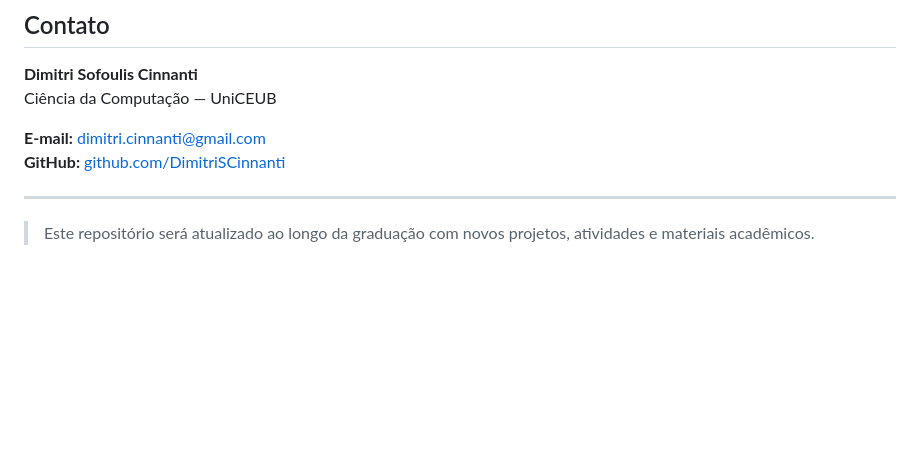
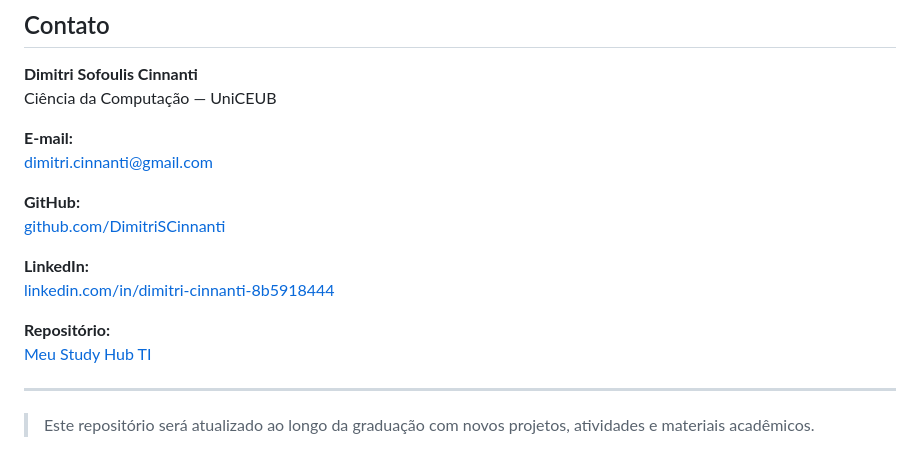
Before and after one commit to DimitriSCinnanti/Meu_Study_Hub_TI, a Markdown page: README.md, the part around the change. GitHub-like rendering; blank space fills up the shorter version.

```diff
--- a/README.md
+++ b/README.md
@@ -142,9 +142,17 @@ A graduação em Ciência da Computação complementa essa experiência através
 **Dimitri Sofoulis Cinnanti**
 Ciência da Computação — UniCEUB
 
-**E-mail:** dimitri.cinnanti@gmail.com
-**GitHub:** [github.com/DimitriSCinnanti](https://github.com/DimitriSCinnanti)
+**E-mail:**
+dimitri.cinnanti@gmail.com
+
+**GitHub:**
+[github.com/DimitriSCinnanti](https://github.com/DimitriSCinnanti)
+
+**LinkedIn:**
+[linkedin.com/in/dimitri-cinnanti-8b5918444](https://www.linkedin.com/in/dimitri-cinnanti-8b5918444)
+
+**Repositório:**
+[Meu Study Hub TI](https://github.com/DimitriSCinnanti/Meu_Study_Hub_TI)
 
 ---
-
 > Este repositório será atualizado ao longo da graduação com novos projetos, atividades e materiais acadêmicos.
```
